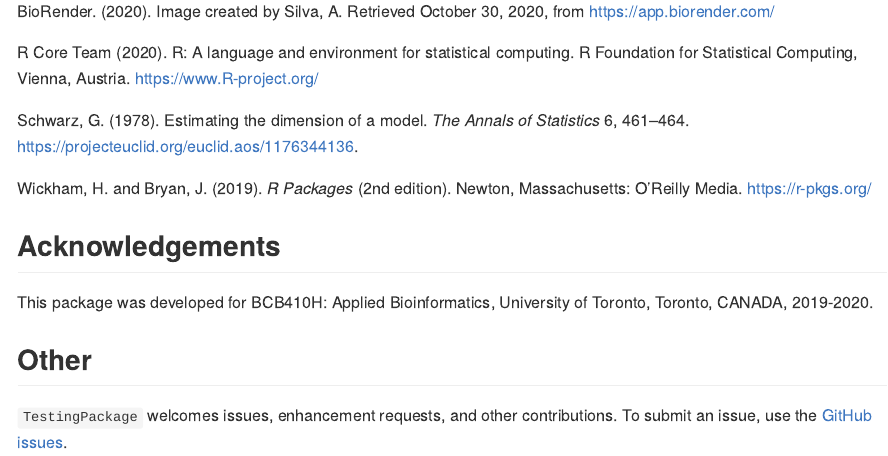
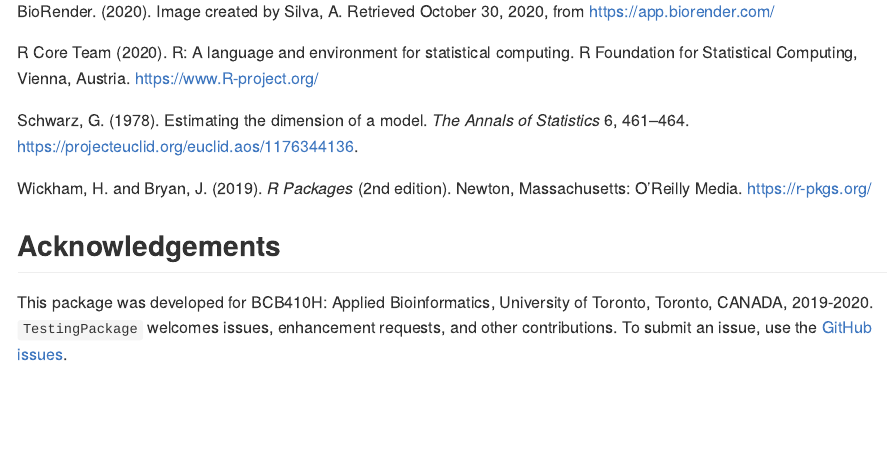
Before and after one commit to anjalisilva/TestingPackage, an R Markdown document (README.Rmd): the page in a window 1100 px wide, from 3120 px down. The pictures show the output file README.md that the author committed with the source, drawn offline in the style of GitHub.

Commit message:
Added issue tracking to README

```diff
--- a/README.Rmd
+++ b/README.Rmd
@@ -118,8 +118,4 @@ Wickham, H. and Bryan, J. (2019). *R Packages* (2nd edition). Newton, Massachuse
 
 ## Acknowledgements
 
-This package was developed for BCB410H: Applied Bioinformatics, University of Toronto, Toronto, CANADA, 2019-2020.
-
-## Other
-
-`TestingPackage` welcomes issues, enhancement requests, and other contributions. To submit an issue, use the [GitHub issues](https://github.com/anjalisilva/TestingPackage/issues).
+This package was developed for BCB410H: Applied Bioinformatics, University of Toronto, Toronto, CANADA, 2019-2020. `TestingPackage` welcomes issues, enhancement requests, and other contributions. To submit an issue, use the [GitHub issues](https://github.com/anjalisilva/TestingPackage/issues).
```
Also changed, not shown: README.md.
